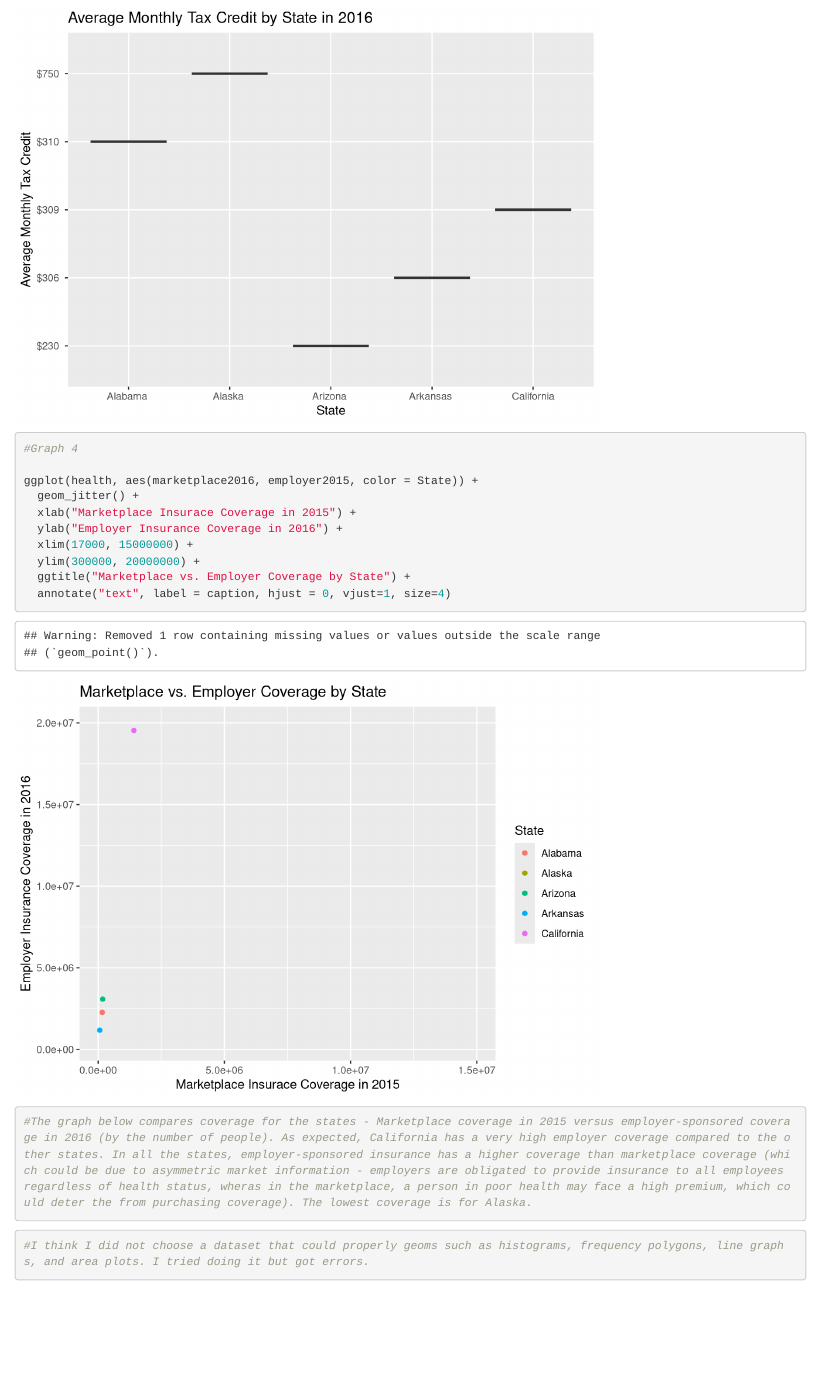
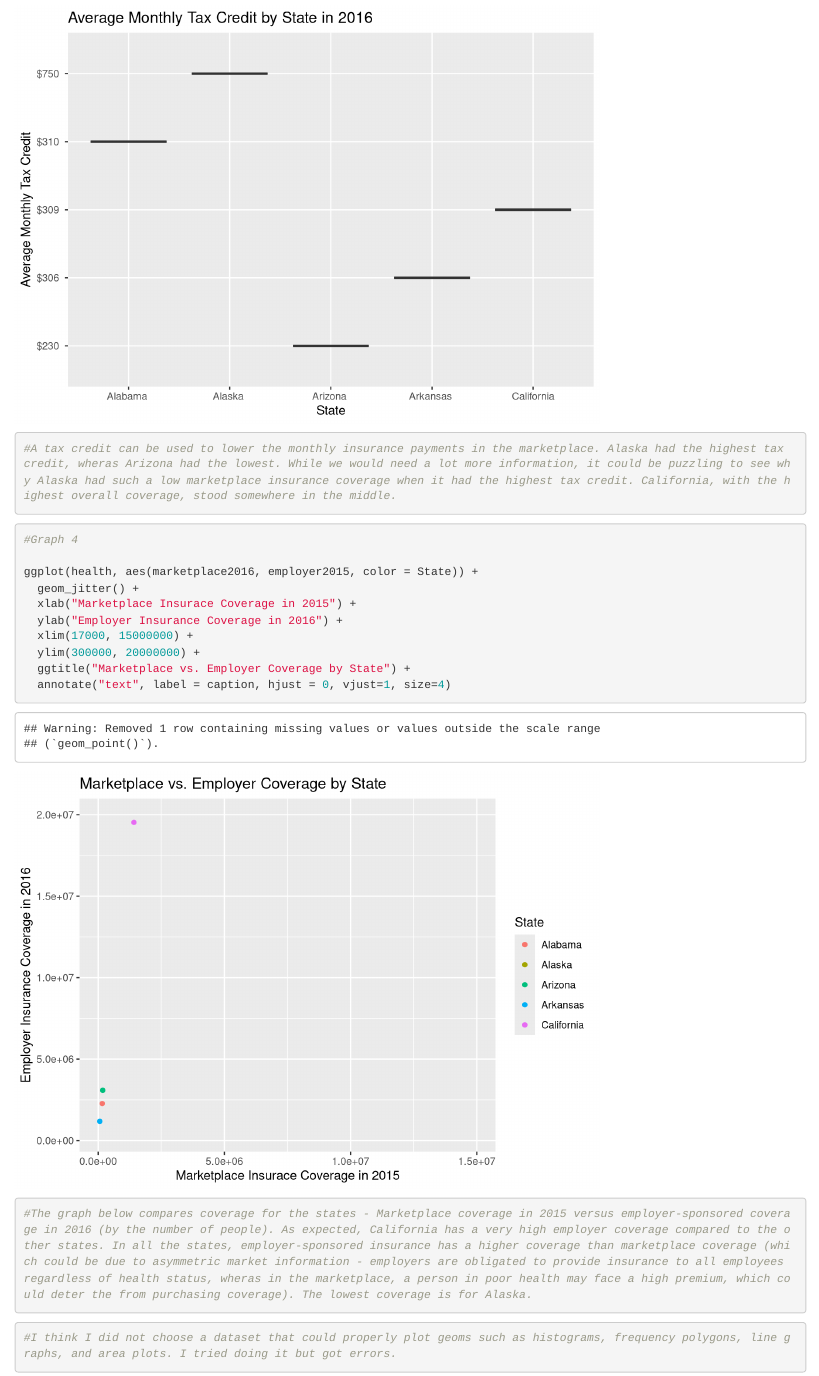
Before and after one commit to avantikakapoor/Assignment03, an R Markdown document (Assignment03.Rmd): the page in a window 1100 px wide, from 3400 px down. Rendered offline with R 4.5, knitr and Pandoc, with nearby package versions; code that draws random numbers runs with fixed seeds of ours.

Commit message:
Final one

````diff
--- a/Assignment03.Rmd
+++ b/Assignment03.Rmd
@@ -66,6 +66,8 @@ ggplot(health, aes(State, credit2016)) +
   xlab("State") +
   ylab("Average Monthly Tax Credit") +
   ggtitle("Average Monthly Tax Credit by State in 2016")
+
+#A tax credit can be used to lower the monthly insurance payments in the marketplace. Alaska had the highest tax credit, wheras Arizona had the lowest. While we would need a lot more information, it could be puzzling to see why Alaska had such a low marketplace insurance coverage when it had the highest tax credit. California, with the highest overall coverage, stood somewhere in the middle.
 ```
 ```{r}
 #Graph 4
@@ -83,5 +85,5 @@ ggplot(health, aes(marketplace2016, employer2015, color = State)) +
 ```
 
 ```{r}
-#I think I did not choose a dataset that could properly geoms such as histograms, frequency polygons, line graphs, and area plots. I tried doing it but got errors.
+#I think I did not choose a dataset that could properly plot geoms such as histograms, frequency polygons, line graphs, and area plots. I tried doing it but got errors.
 ```
````
Also changed, not shown: Assignment03.nb.html.
